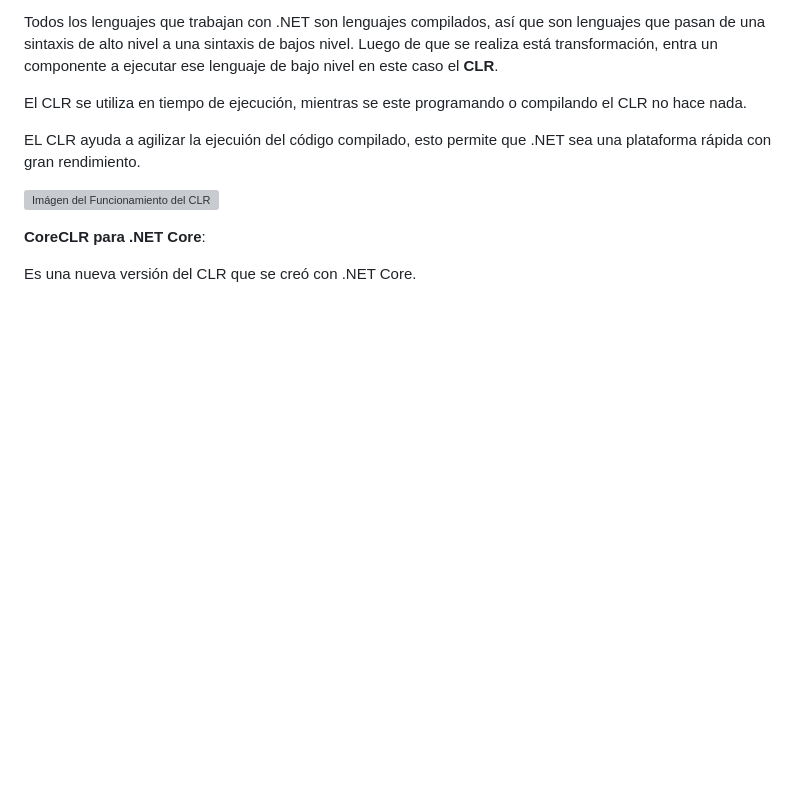
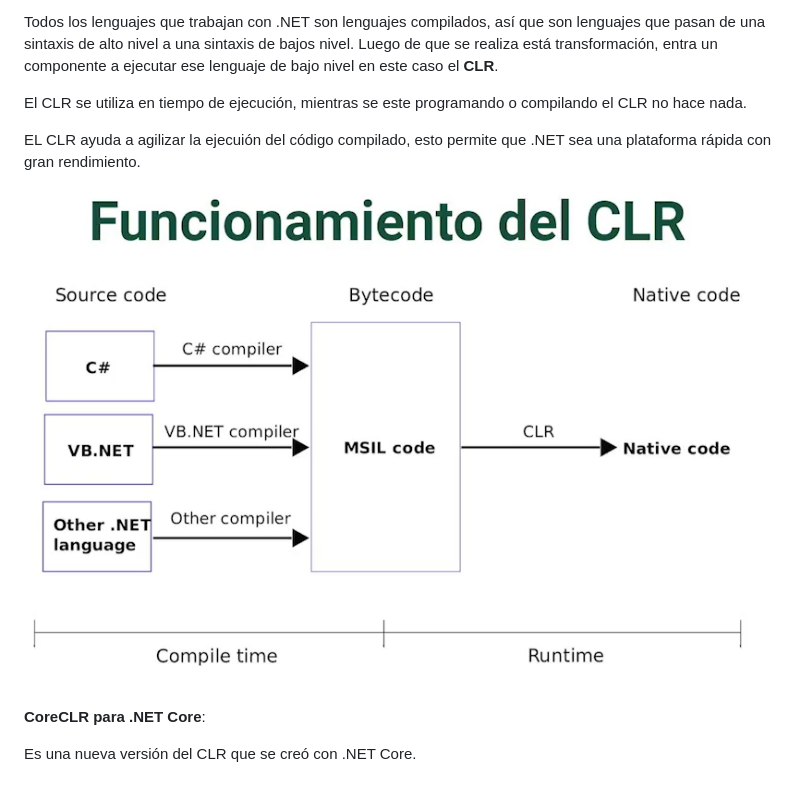
Before and after one commit to ivanfbj/BackendConCSharpYDotNet, a Markdown page: README.md, the part around the change. GitHub-like rendering; blank space fills up the shorter version; grey boxes are pictures that could not be loaded.

```diff
--- a/README.md
+++ b/README.md
@@ -128,7 +128,7 @@ El CLR se utiliza en tiempo de ejecución, mientras se este programando o compil
 
 EL CLR ayuda a agilizar la ejecuión del código compilado, esto permite que .NET sea una plataforma rápida con gran rendimiento.
 
-![Imágen del Funcionamiento del CLR](images\Funcionamiento_del_CLR.png)
+![Imágen del Funcionamiento del CLR](images/Funcionamiento_del_CLR.png)
 
 **CoreCLR para .NET Core**:
 
```
